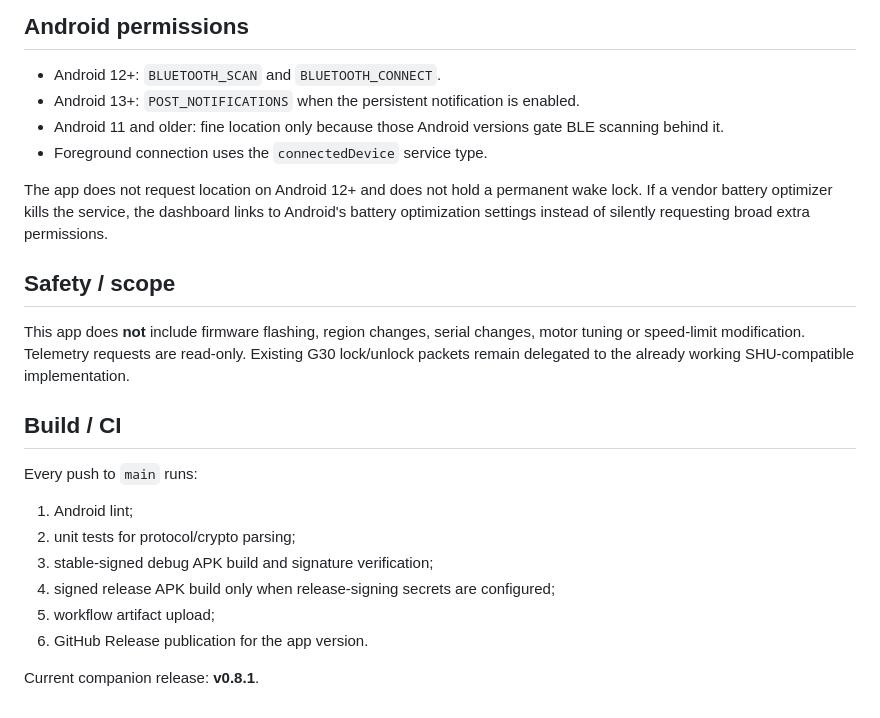
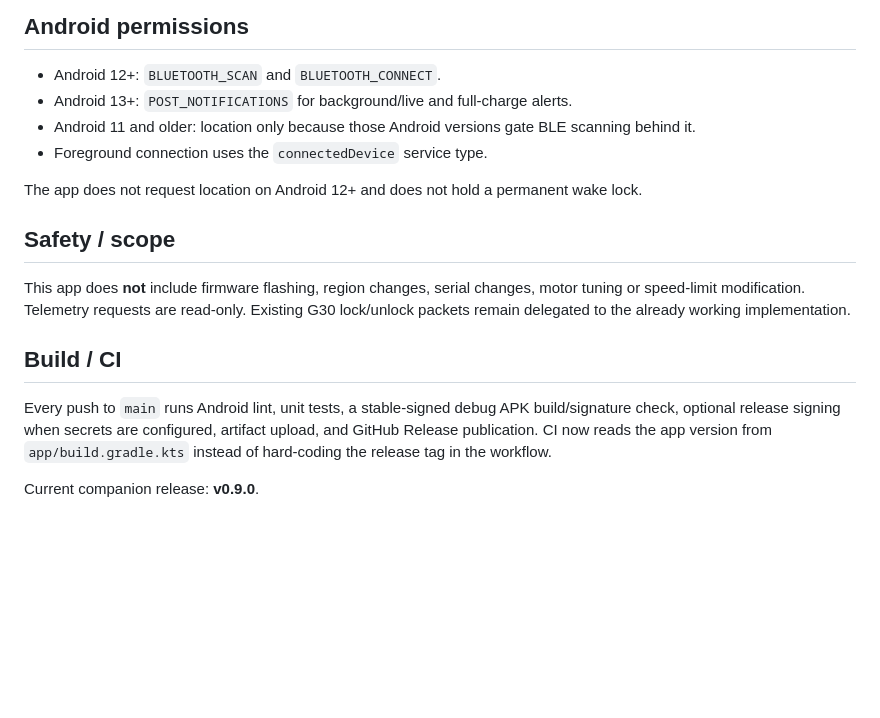
Before and after one commit to Bl0ck154/Ninebot-scooter-blocker, a Markdown page: README.md, the part around one of its changes. GitHub-like rendering; blank space fills up the shorter version.

```diff
--- a/README.md
+++ b/README.md
@@ -50,25 +63,18 @@ While moving, one read-only protocol request is scheduled roughly every 500 ms,
 ## Android permissions
 
 - Android 12+: `BLUETOOTH_SCAN` and `BLUETOOTH_CONNECT`.
-- Android 13+: `POST_NOTIFICATIONS` when the persistent notification is enabled.
-- Android 11 and older: fine location only because those Android versions gate BLE scanning behind it.
+- Android 13+: `POST_NOTIFICATIONS` for background/live and full-charge alerts.
+- Android 11 and older: location only because those Android versions gate BLE scanning behind it.
 - Foreground connection uses the `connectedDevice` service type.
 
-The app does not request location on Android 12+ and does not hold a permanent wake lock. If a vendor battery optimizer kills the service, the dashboard links to Android's battery optimization settings instead of silently requesting broad extra permissions.
+The app does not request location on Android 12+ and does not hold a permanent wake lock.
 
 ## Safety / scope
 
-This app does **not** include firmware flashing, region changes, serial changes, motor tuning or speed-limit modification. Telemetry requests are read-only. Existing G30 lock/unlock packets remain delegated to the already working SHU-compatible implementation.
+This app does **not** include firmware flashing, region changes, serial changes, motor tuning or speed-limit modification. Telemetry requests are read-only. Existing G30 lock/unlock packets remain delegated to the already working implementation.
 
 ## Build / CI
 
-Every push to `main` runs:
+Every push to `main` runs Android lint, unit tests, a stable-signed debug APK build/signature check, optional release signing when secrets are configured, artifact upload, and GitHub Release publication. CI now reads the app version from `app/build.gradle.kts` instead of hard-coding the release tag in the workflow.
 
-1. Android lint;
-2. unit tests for protocol/crypto parsing;
-3. stable-signed debug APK build and signature verification;
-4. signed release APK build only when release-signing secrets are configured;
-5. workflow artifact upload;
-6. GitHub Release publication for the app version.
-
-Current companion release: **v0.8.1**.
+Current companion release: **v0.9.0**.
```
Also changed, not shown: other parts of README.md (+39 -26 lines).
